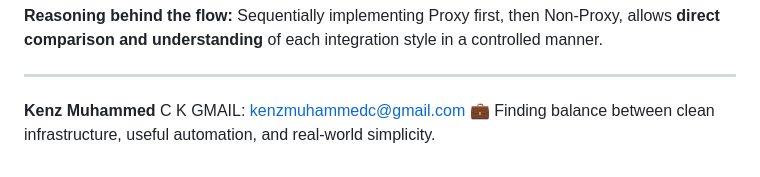
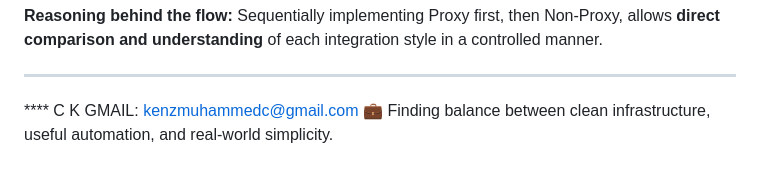
Before and after one commit to Projects-kenz/Cloud-Native-Drive, a Markdown page: serverless-contact-form-restapi-proxy-and-nonproxy-implementation/README.md, the part around the change. Rendered like a GitHub page.

```diff
--- a/serverless-contact-form-restapi-proxy-and-nonproxy-implementation/README.md
+++ b/serverless-contact-form-restapi-proxy-and-nonproxy-implementation/README.md
@@ -69,6 +69,6 @@ This project is a serverless contact form on AWS created to explore REST API Gat
 
 ---
 
-**Kenz Muhammed** C K
+**** C K
 GMAIL: kenzmuhammedc@gmail.com
 💼 Finding balance between clean infrastructure, useful automation, and real-world simplicity.
```
